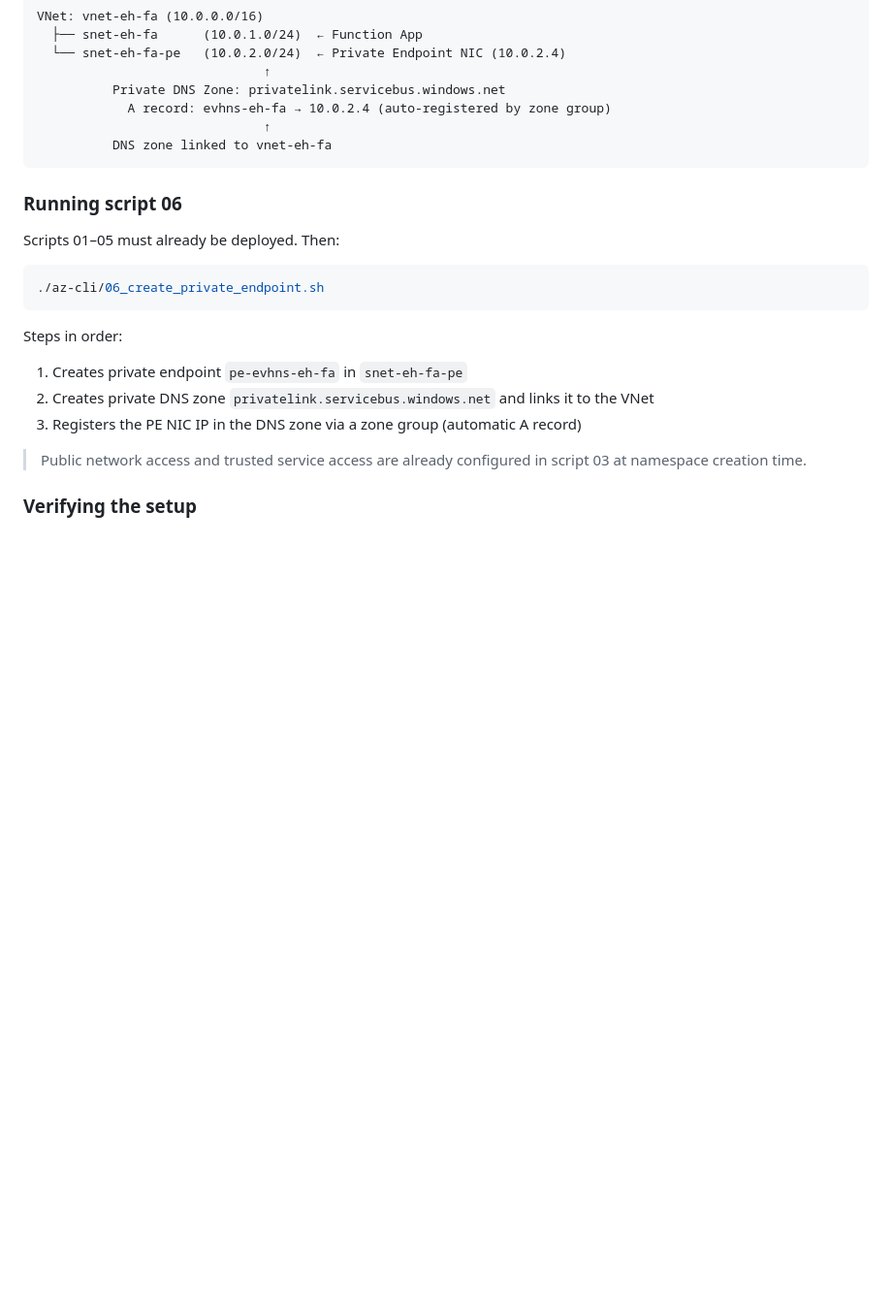
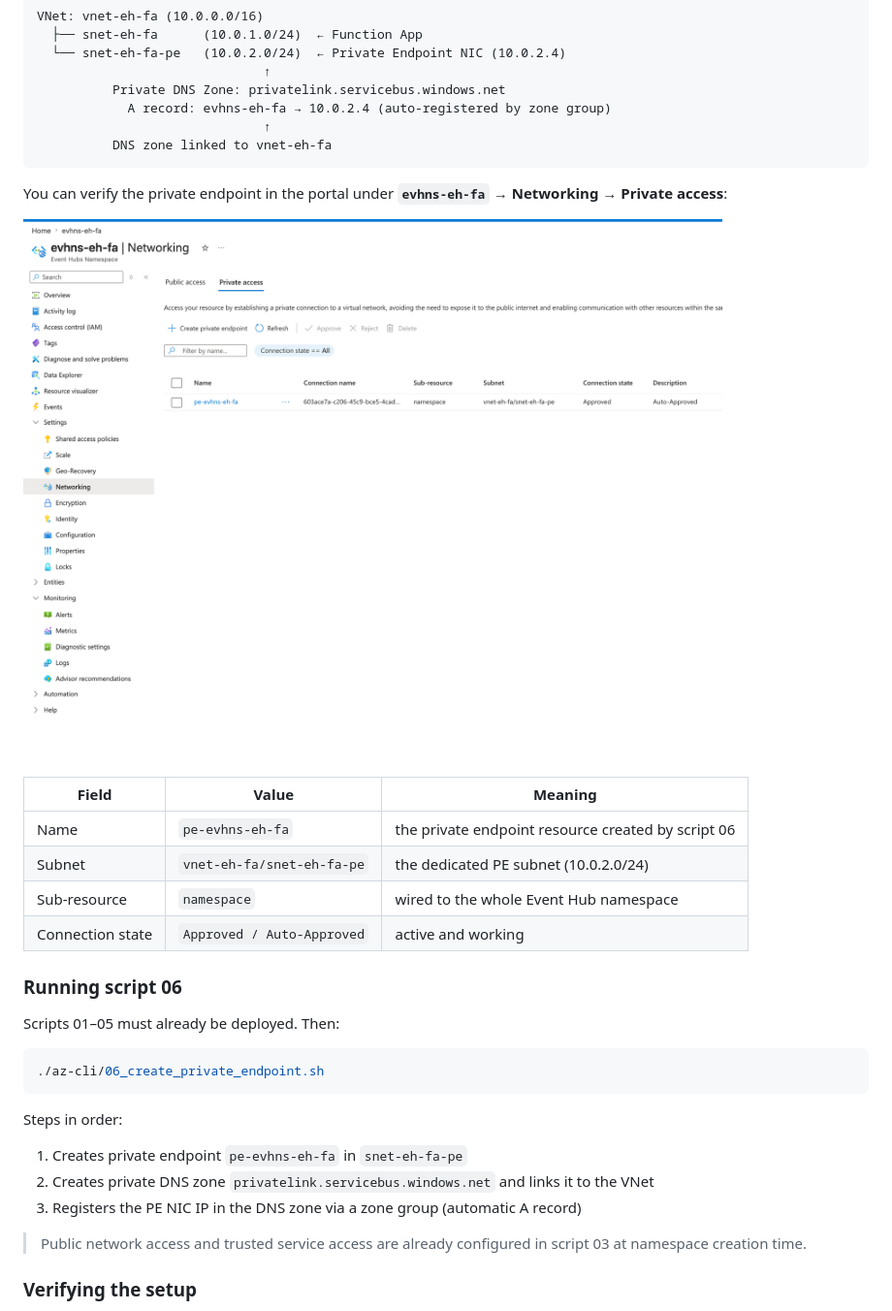
Before and after one commit to egch/python-datalake, a Markdown page: demo-aeh-function-app/README.md, the part around the change. Shown at 97% size. GitHub-like rendering; pictures changed too: demo-aeh-function-app/images/private-endpoint-portal.png (added); blank space fills up the shorter version.

Commit message:
add portal screenshot of private endpoint to README
Shows pe-evhns-eh-fa connected to snet-eh-fa-pe with state Approved,
with a table explaining each field visible in the portal.

Co-Authored-By: Claude Sonnet 4.6 <noreply@anthropic.com>

````diff
--- a/demo-aeh-function-app/README.md
+++ b/demo-aeh-function-app/README.md
@@ -377,6 +377,17 @@ VNet: vnet-eh-fa (10.0.0.0/16)
           DNS zone linked to vnet-eh-fa
 ```
 
+You can verify the private endpoint in the portal under **`evhns-eh-fa` → Networking → Private access**:
+
+![Private endpoint in the portal](images/private-endpoint-portal.png)
+
+| Field | Value | Meaning |
+|---|---|---|
+| Name | `pe-evhns-eh-fa` | the private endpoint resource created by script 06 |
+| Subnet | `vnet-eh-fa/snet-eh-fa-pe` | the dedicated PE subnet (10.0.2.0/24) |
+| Sub-resource | `namespace` | wired to the whole Event Hub namespace |
+| Connection state | `Approved / Auto-Approved` | active and working |
+
 ### Running script 06
 
 Scripts 01–05 must already be deployed. Then:
````
